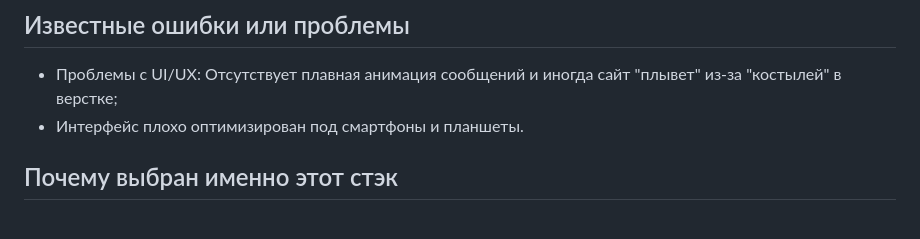
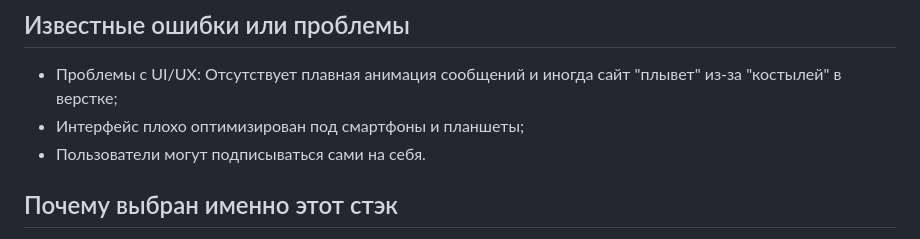
Before and after one commit to 1nqi/bailanysta, a Markdown page: README.md, the part around the change. Drawn GitHub-style.

```diff
--- a/README.md
+++ b/README.md
@@ -111,7 +111,8 @@ python manage.py runserver
 ## Известные ошибки или проблемы
 
 - Проблемы с UI/UX: Отсутствует плавная анимация сообщений и иногда сайт "плывет" из-за "костылей" в верстке;
-- Интерфейс плохо оптимизирован под смартфоны и планшеты.
+- Интерфейс плохо оптимизирован под смартфоны и планшеты;
+- Пользователи могут подписываться сами на себя.
 
 ## Почему выбран именно этот стэк
 
```
